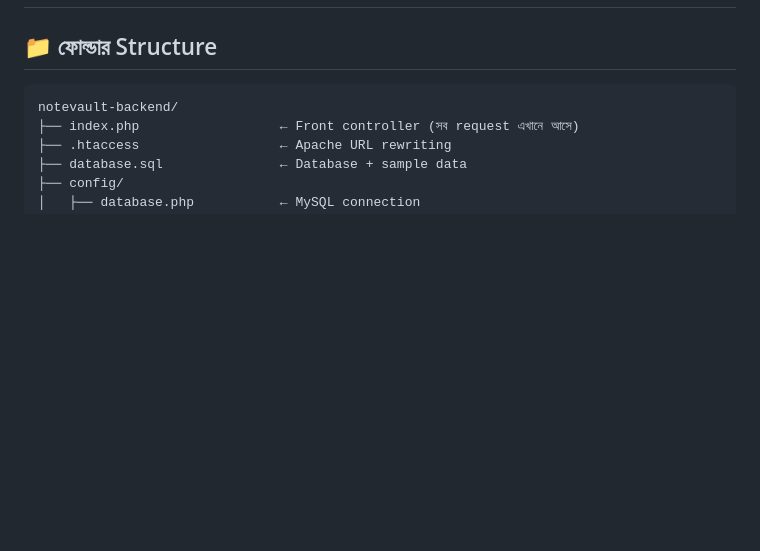
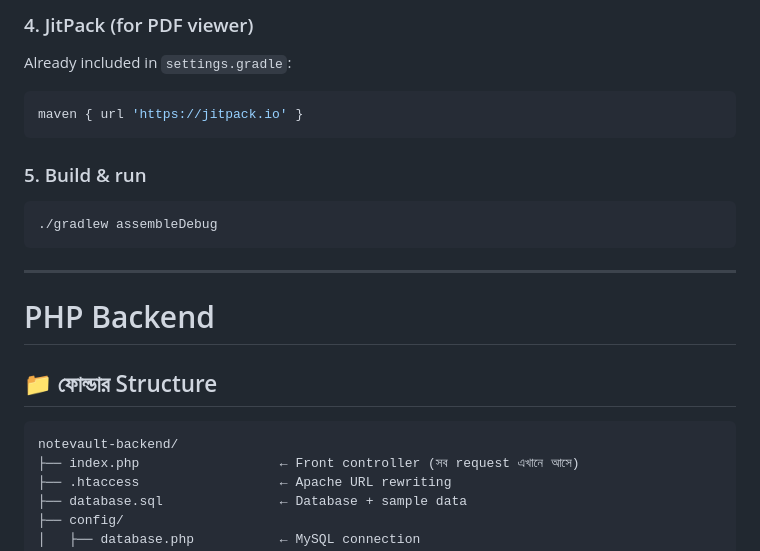
Before and after one commit to jihadjp/NoteVaultApp, a Markdown page: README.md, the part around one of its changes. Drawn GitHub-style; blank space fills up the shorter version.

````diff
--- a/README.md
+++ b/README.md
@@ -2,3 +87,19 @@
+### 4. JitPack (for PDF viewer)
+Already included in `settings.gradle`:
+```groovy
+maven { url 'https://jitpack.io' }
+```
+
+### 5. Build & run
+```
+./gradlew assembleDebug
+```
+
+---
+
+
+
+# PHP Backend
 
 ## 📁 ফোল্ডার Structure
 
````
Also changed, not shown: other parts of README.md (+145 -1 lines).
